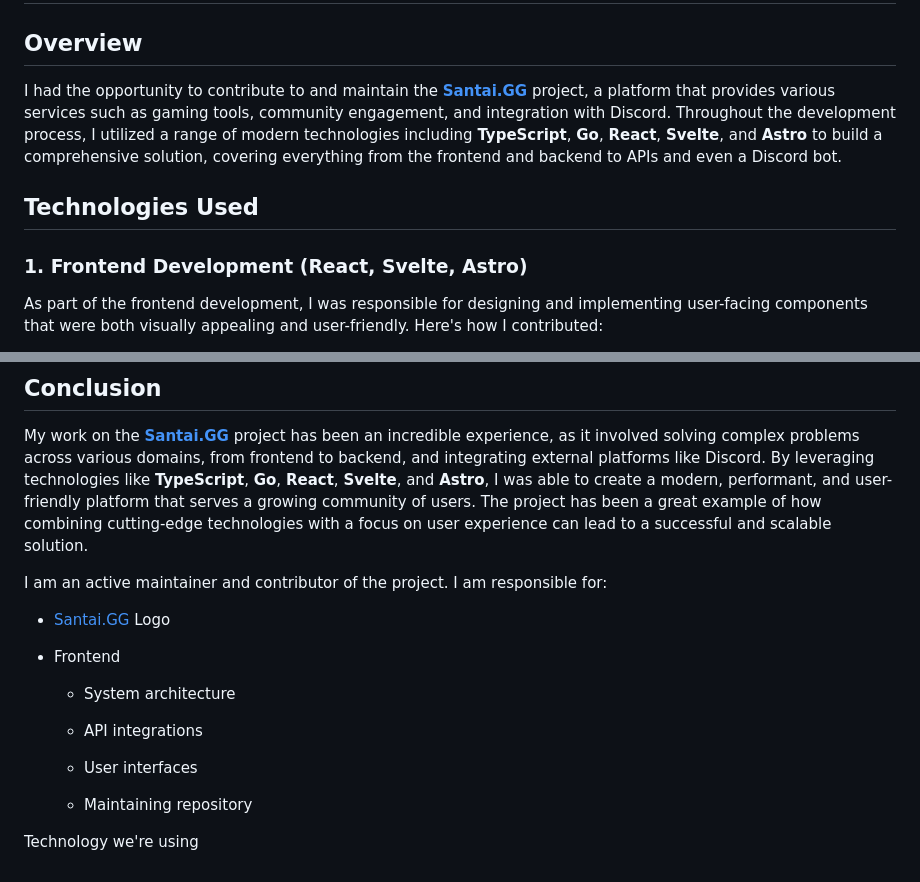
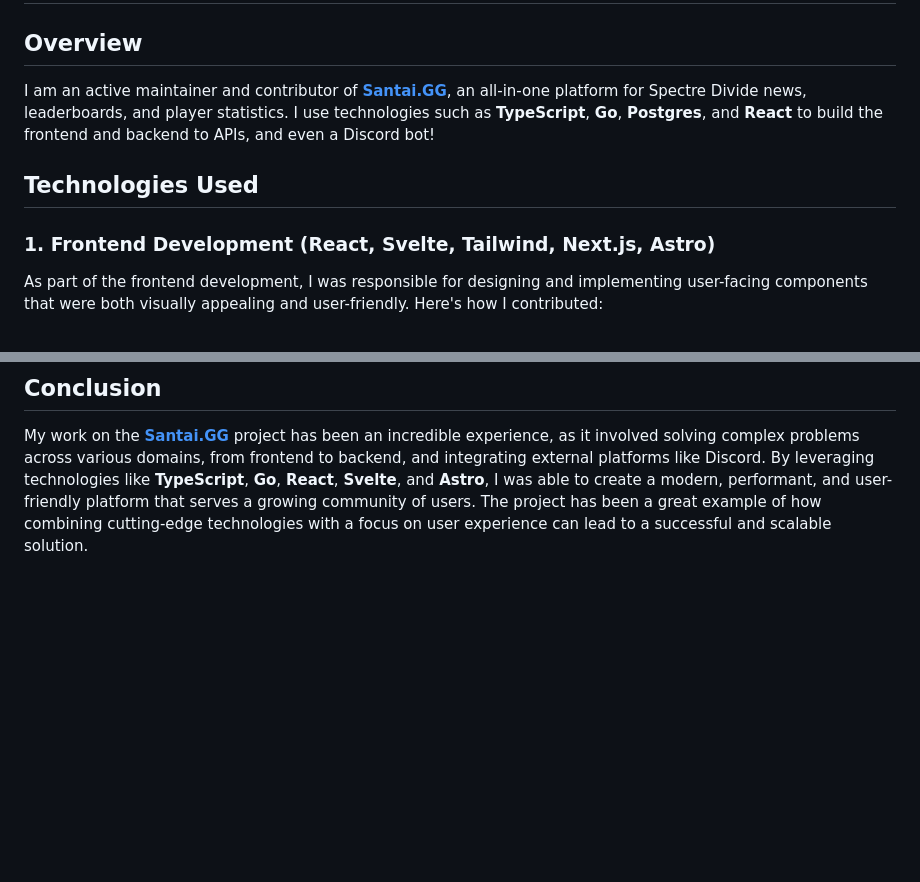
Before and after one commit to kadirlofca/kadirlofca-portfolio, a Markdown page: src/posts/2025-03-08-santaigg.md, 2 parts joined by grey strips. Drawn GitHub-style; blank space fills up the shorter version.

Commit message:
Update src/posts/2025-03-08-santaigg.md (via Pages CMS)

```diff
--- a/src/posts/2025-03-08-santaigg.md
+++ b/src/posts/2025-03-08-santaigg.md
@@ -16,11 +16,11 @@ date: 2024-08-15
 
 ## Overview
 
-I had the opportunity to contribute to and maintain the [**Santai.GG**](http://Santai.GG) project, a platform that provides various services such as gaming tools, community engagement, and integration with Discord. Throughout the development process, I utilized a range of modern technologies including **TypeScript**, **Go**, **React**, **Svelte**, and **Astro** to build a comprehensive solution, covering everything from the frontend and backend to APIs and even a Discord bot.
+I am an active maintainer and contributor of [**Santai.GG**](http://Santai.GG), an all-in-one platform for Spectre Divide news, leaderboards, and player statistics. I use technologies such as **TypeScript**, **Go**, **Postgres**, and **React** to build the frontend and backend to APIs, and even a Discord bot!
 
 ## Technologies Used
 
-### 1\. **Frontend Development (React, Svelte, Astro)**
+### 1\. **Frontend Development (React, Svelte, Tailwind, Next.js, Astro)**
 
 As part of the frontend development, I was responsible for designing and implementing user-facing components that were both visually appealing and user-friendly. Here's how I contributed:
 
@@ -71,22 +71,3 @@ As part of the project, I also contributed to the development and maintenance of
 ## Conclusion
 
 My work on the [**Santai.GG**](http://Santai.GG) project has been an incredible experience, as it involved solving complex problems across various domains, from frontend to backend, and integrating external platforms like Discord. By leveraging technologies like **TypeScript**, **Go**, **React**, **Svelte**, and **Astro**, I was able to create a modern, performant, and user-friendly platform that serves a growing community of users. The project has been a great example of how combining cutting-edge technologies with a focus on user experience can lead to a successful and scalable solution.
-
-
-
-I am an active maintainer and contributor of the project. I am responsible for:
-
-*   [Santai.GG](http://Santai.GG) Logo
-
-*   Frontend
-
-    *   System architecture
-
-    *   API integrations
-
-    *   User interfaces
-
-    *   Maintaining repository
-
-
-Technology we're using
```
